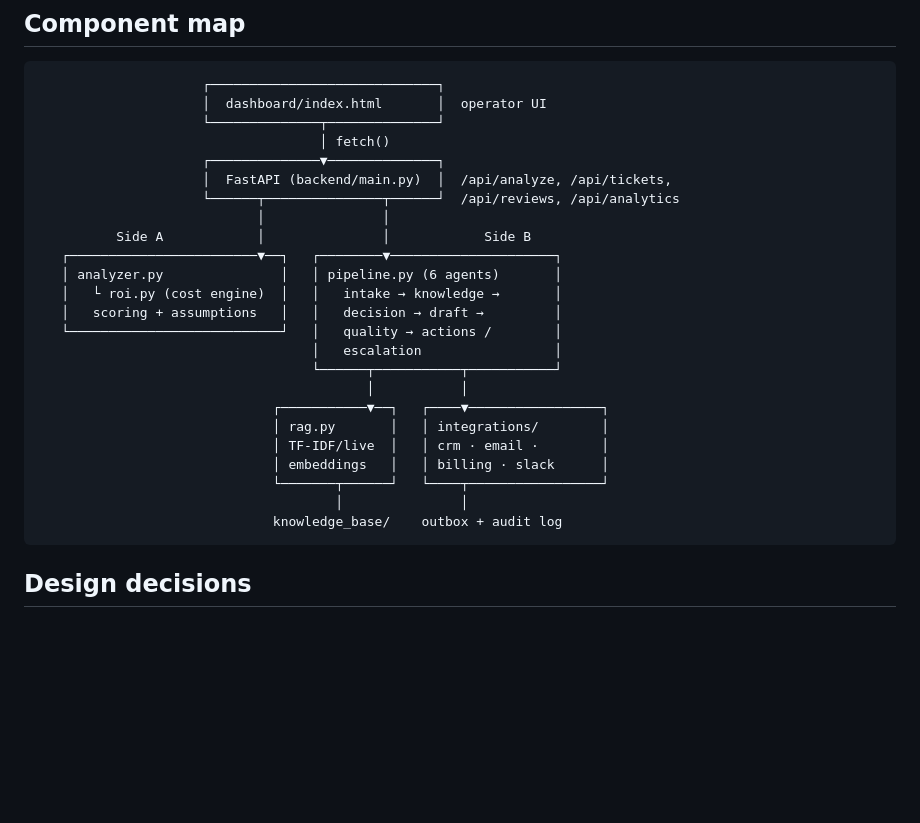
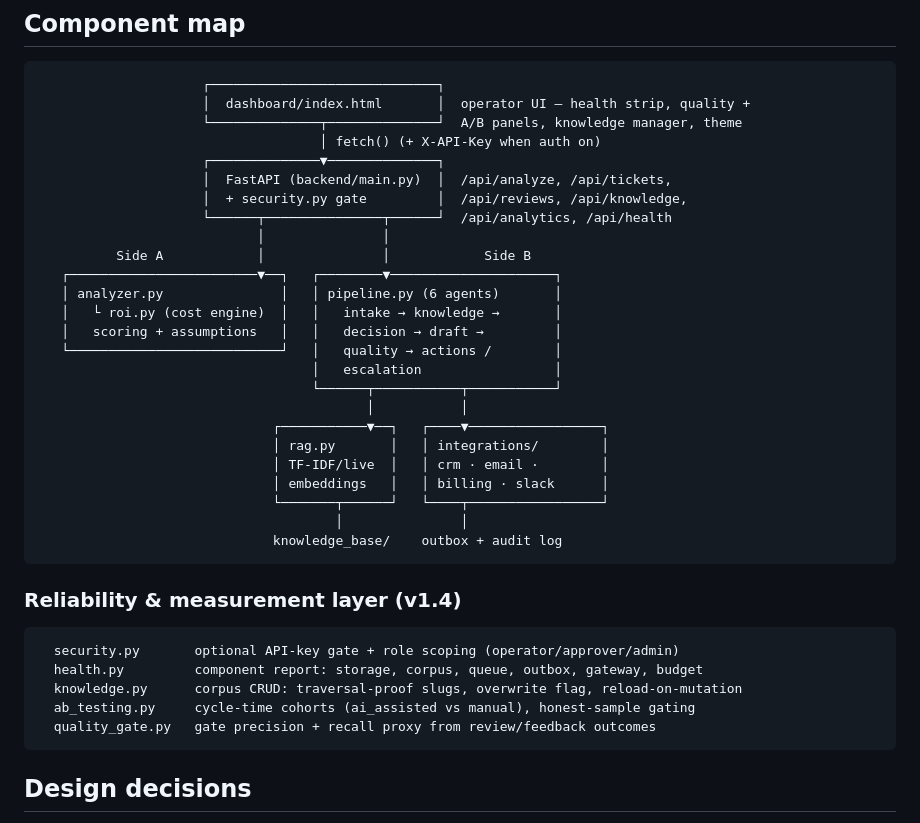
Before and after one commit to Aabyyss/AI-Operations-Workflow-Automation-Platform, a Markdown page: docs/ARCHITECTURE.md, the part around one of its changes. Drawn GitHub-style; blank space fills up the shorter version.

````diff
--- a/docs/ARCHITECTURE.md
+++ b/docs/ARCHITECTURE.md
@@ -4,12 +4,13 @@
 
 ```text
                      ┌─────────────────────────────┐
-                     │  dashboard/index.html       │  operator UI
-                     └──────────────┬──────────────┘
-                                    │ fetch()
+                     │  dashboard/index.html       │  operator UI — health strip, quality +
+                     └──────────────┬──────────────┘  A/B panels, knowledge manager, theme
+                                    │ fetch() (+ X-API-Key when auth on)
                      ┌──────────────▼──────────────┐
                      │  FastAPI (backend/main.py)  │  /api/analyze, /api/tickets,
-                     └──────┬───────────────┬──────┘  /api/reviews, /api/analytics
+                     │  + security.py gate         │  /api/reviews, /api/knowledge,
+                     └──────┬───────────────┬──────┘  /api/analytics, /api/health
                             │               │
           Side A            │               │            Side B
    ┌────────────────────────▼──┐   ┌────────▼─────────────────────┐
@@ -27,6 +28,16 @@
                               └───────┬──────┘   └────┬─────────────────┘
                                       │               │
                               knowledge_base/    outbox + audit log
+```
+
+### Reliability & measurement layer (v1.4)
+
+```text
+  security.py       optional API-key gate + role scoping (operator/approver/admin)
+  health.py         component report: storage, corpus, queue, outbox, gateway, budget
+  knowledge.py      corpus CRUD: traversal-proof slugs, overwrite flag, reload-on-mutation
+  ab_testing.py     cycle-time cohorts (ai_assisted vs manual), honest-sample gating
+  quality_gate.py   gate precision + recall proxy from review/feedback outcomes
 ```
 
 ## Design decisions
````
Also changed, not shown: other parts of docs/ARCHITECTURE.md (+32 -9 lines).
